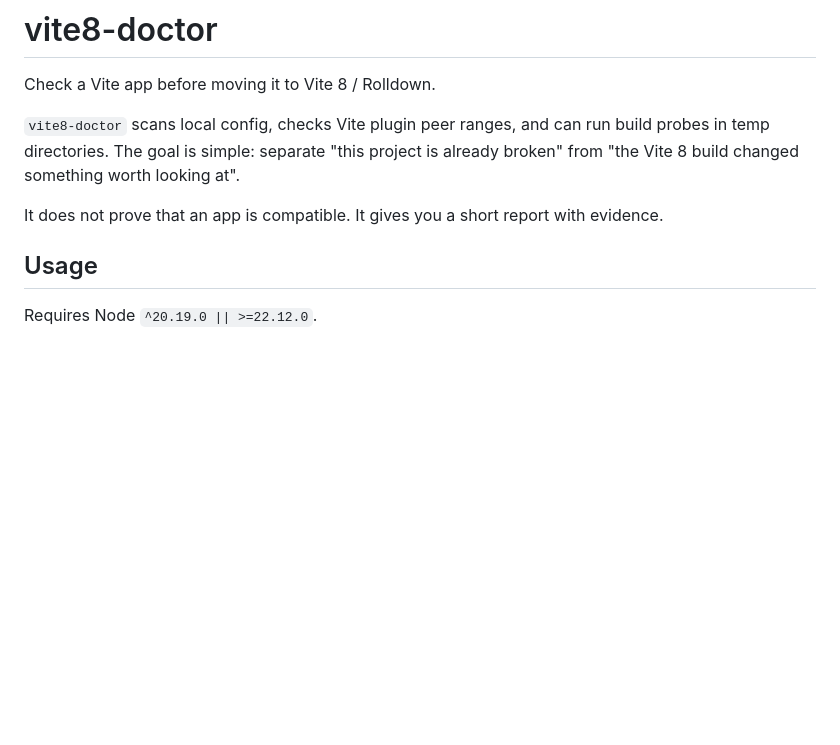
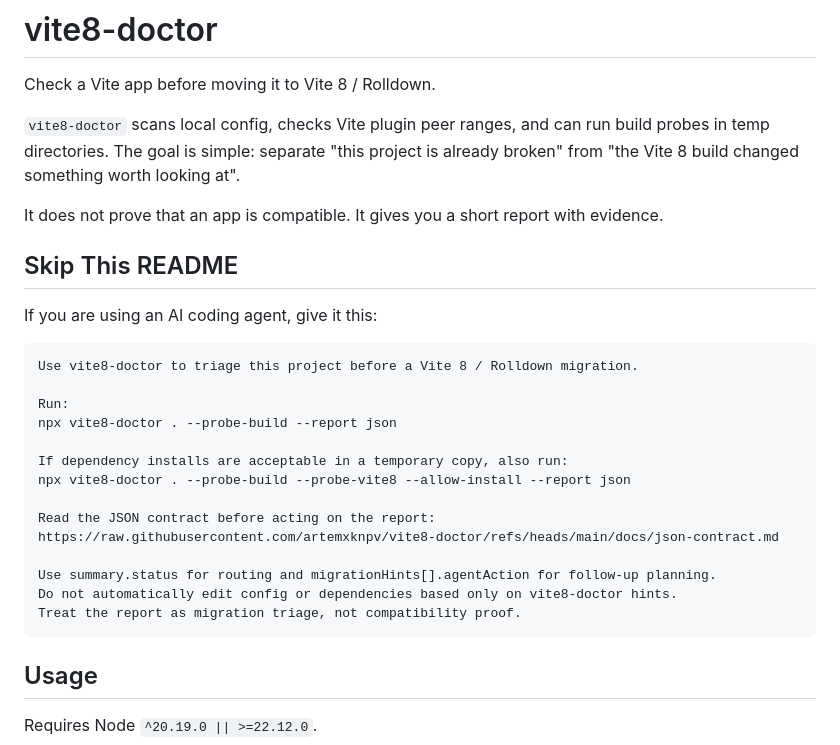
Before and after one commit to artemxknpv/vite8-doctor, a Markdown page: README.md, the part around the change. GitHub-like rendering; blank space fills up the shorter version.

Commit message:
Add AI agent README shortcut

````diff
--- a/README.md
+++ b/README.md
@@ -5,6 +5,27 @@ Check a Vite app before moving it to Vite 8 / Rolldown.
 `vite8-doctor` scans local config, checks Vite plugin peer ranges, and can run build probes in temp directories. The goal is simple: separate "this project is already broken" from "the Vite 8 build changed something worth looking at".
 
 It does not prove that an app is compatible. It gives you a short report with evidence.
+
+## Skip This README
+
+If you are using an AI coding agent, give it this:
+
+```text
+Use vite8-doctor to triage this project before a Vite 8 / Rolldown migration.
+
+Run:
+npx vite8-doctor . --probe-build --report json
+
+If dependency installs are acceptable in a temporary copy, also run:
+npx vite8-doctor . --probe-build --probe-vite8 --allow-install --report json
+
+Read the JSON contract before acting on the report:
+https://raw.githubusercontent.com/artemxknpv/vite8-doctor/refs/heads/main/docs/json-contract.md
+
+Use summary.status for routing and migrationHints[].agentAction for follow-up planning.
+Do not automatically edit config or dependencies based only on vite8-doctor hints.
+Treat the report as migration triage, not compatibility proof.
+```
 
 ## Usage
 
````
